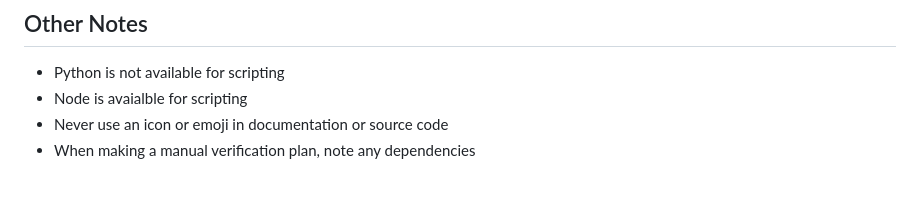
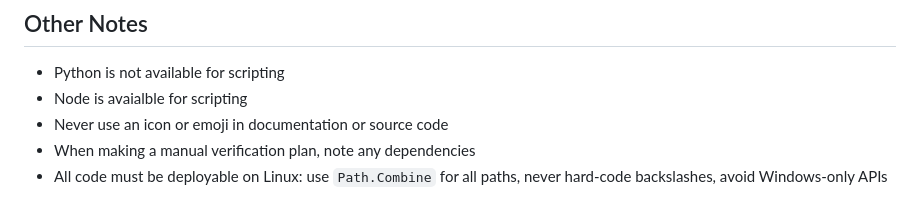
Before and after one commit to outbaksean/crater-claw, a Markdown page: Claude.md, the part around the change. GitHub-like rendering.

Commit message:
Update claude.md with note on linux deployability

```diff
--- a/Claude.md
+++ b/Claude.md
@@ -66,3 +66,4 @@ When all phases in a spec are Done, move the spec file to `archive/`.
 - Node is avaialble for scripting
 - Never use an icon or emoji in documentation or source code
 - When making a manual verification plan, note any dependencies
+- All code must be deployable on Linux: use `Path.Combine` for all paths, never hard-code backslashes, avoid Windows-only APIs
```
